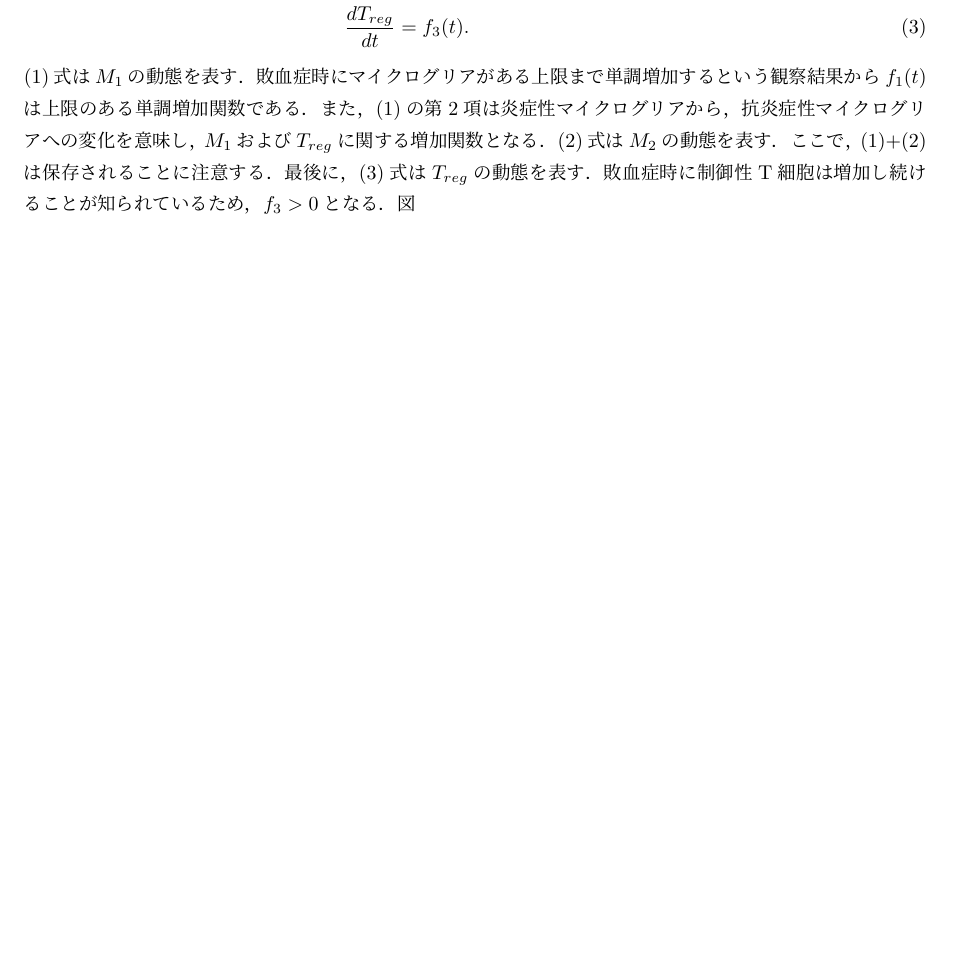
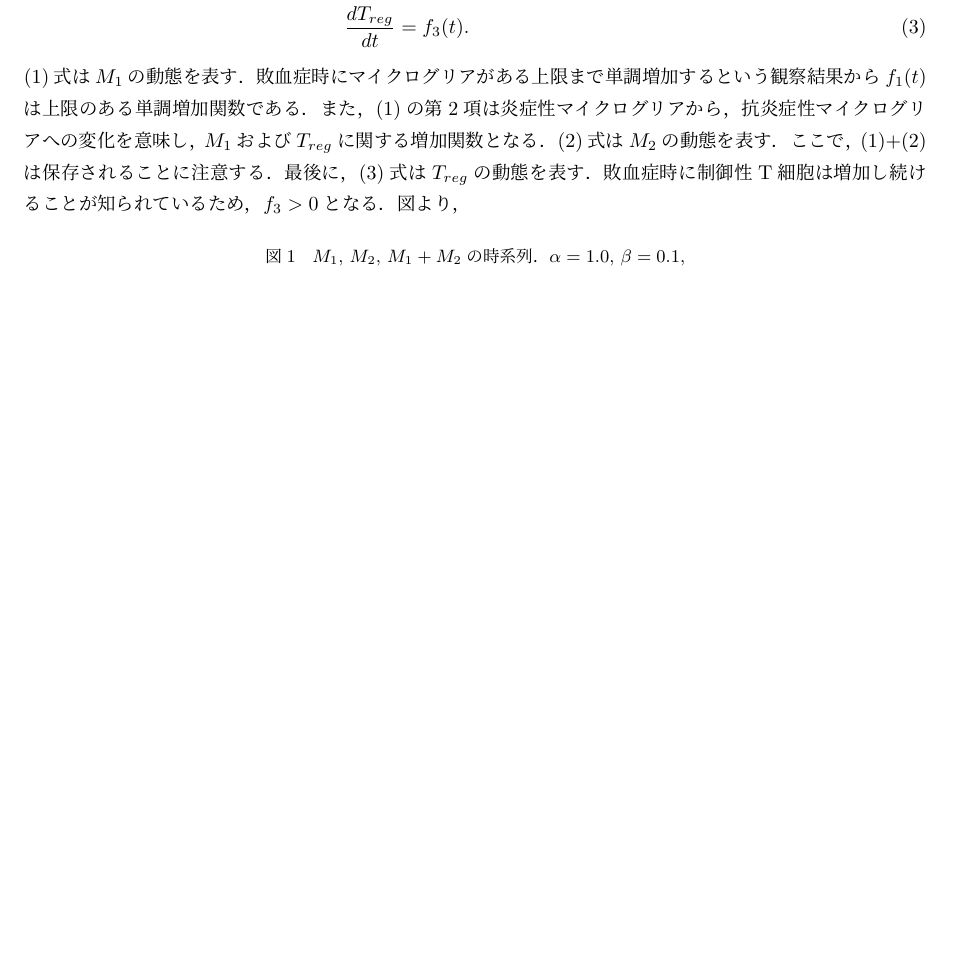
Before and after one commit to kinop0124/masafumi, a LaTeX document (paper/imusys_v01.tex): part of the page, cut so that both start at the same text, the shorter picture padded with empty space. Compiled offline with pLaTeX and dvipdfmx.

Commit message:
masa01+15

```diff
--- a/paper/imusys_v01.tex
+++ b/paper/imusys_v01.tex
@@ -12,6 +12,13 @@
   \label{eqn:03}
   \frac{dT_{reg}}{dt} &=& f_3(t).
 \end{eqnarray}
-(\ref{eqn:01})式は$M_1$の動態を表す．敗血症時にマイクログリアがある上限まで単調増加するという観察結果から$f_1(t)$は上限のある単調増加関数である．また，(\ref{eqn:01})の第2項は炎症性マイクログリアから，抗炎症性マイクログリアへの変化を意味し，$M_1$および$T_{reg}$に関する増加関数となる．(\ref{eqn:02})式は$M_2$の動態を表す．ここで，(\ref{eqn:01})$+$(\ref{eqn:02})は保存されることに注意する．最後に，(\ref{eqn:03})式は$T_{reg}$の動態を表す．敗血症時に制御性T細胞は増加し続けることが知られているため，$f_3>0$となる．図
+(\ref{eqn:01})式は$M_1$の動態を表す．敗血症時にマイクログリアがある上限まで単調増加するという観察結果から$f_1(t)$は上限のある単調増加関数である．また，(\ref{eqn:01})の第2項は炎症性マイクログリアから，抗炎症性マイクログリアへの変化を意味し，$M_1$および$T_{reg}$に関する増加関数となる．(\ref{eqn:02})式は$M_2$の動態を表す．ここで，(\ref{eqn:01})$+$(\ref{eqn:02})は保存されることに注意する．最後に，(\ref{eqn:03})式は$T_{reg}$の動態を表す．敗血症時に制御性T細胞は増加し続けることが知られているため，$f_3>0$となる．図より，
+
+\begin{figure}[h]
+  \centering
+    %\includegraphics[width=12cm,clip]{}
+      \caption{$M_1$, $M_2$, $M_1+M_2$の時系列．$\alpha=1.0$, $\beta=0.1$, }
+      \label{fig:01}
+  \end{figure}
 
 \end{document}
```
Also changed, not shown: paper/out/imusys_v01.pdf, 1 other file.
